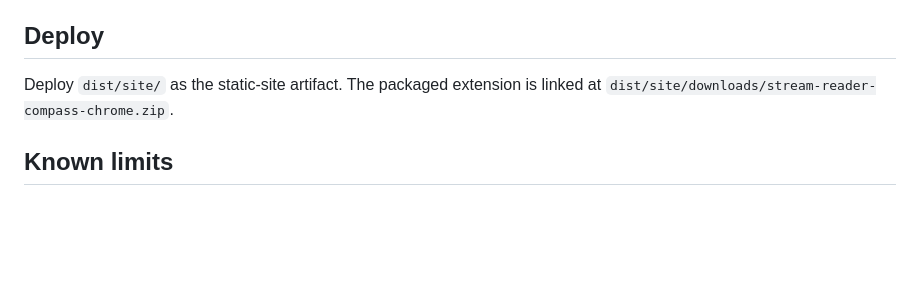
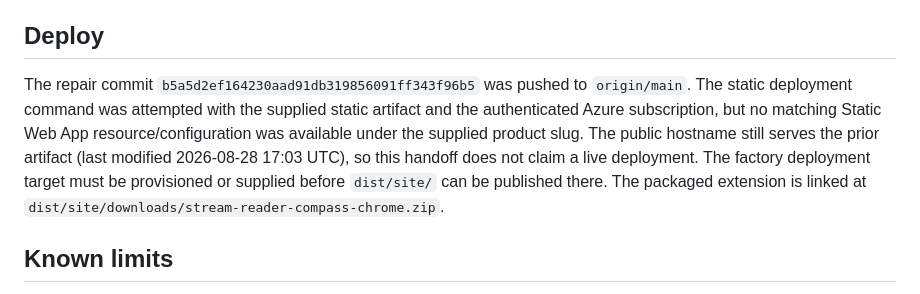
Before and after one commit to B-Divyesh/sf-stream-reader-compass, a Markdown page: .factory/handoff.md, the part around the change. Drawn GitHub-style; blank space fills up the shorter version.

Commit message:
docs: record repair deployment status

```diff
--- a/.factory/handoff.md
+++ b/.factory/handoff.md
@@ -39,7 +39,7 @@ npm audit --audit-level=high
 
 ## Deploy
 
-Deploy `dist/site/` as the static-site artifact. The packaged extension is linked at `dist/site/downloads/stream-reader-compass-chrome.zip`.
+The repair commit `b5a5d2ef164230aad91db319856091ff343f96b5` was pushed to `origin/main`. The static deployment command was attempted with the supplied static artifact and the authenticated Azure subscription, but no matching Static Web App resource/configuration was available under the supplied product slug. The public hostname still serves the prior artifact (last modified 2026-08-28 17:03 UTC), so this handoff does not claim a live deployment. The factory deployment target must be provisioned or supplied before `dist/site/` can be published there. The packaged extension is linked at `dist/site/downloads/stream-reader-compass-chrome.zip`.
 
 ## Known limits
 
```
